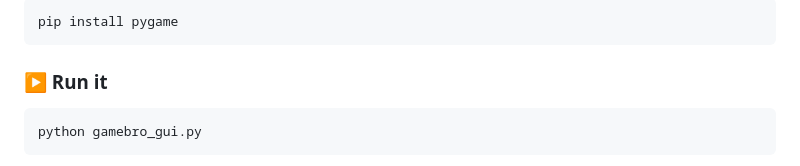
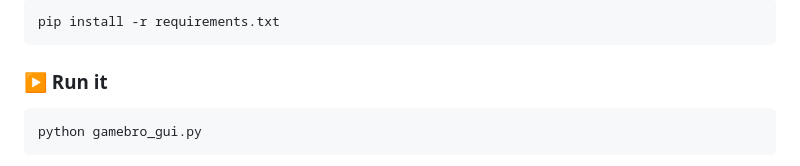
Before and after one commit to Natuworkguy/GameBro, a Markdown page: README.md, the part around one of its changes. GitHub-like rendering.

`````diff
--- a/README.md
+++ b/README.md
@@ -28,5 +28,5 @@
 ```bash
-pip install pygame
+pip install -r requirements.txt
 ````
 
 ### ▶️ Run it
`````
Also changed, not shown: other parts of README.md (+1 -1 lines).
